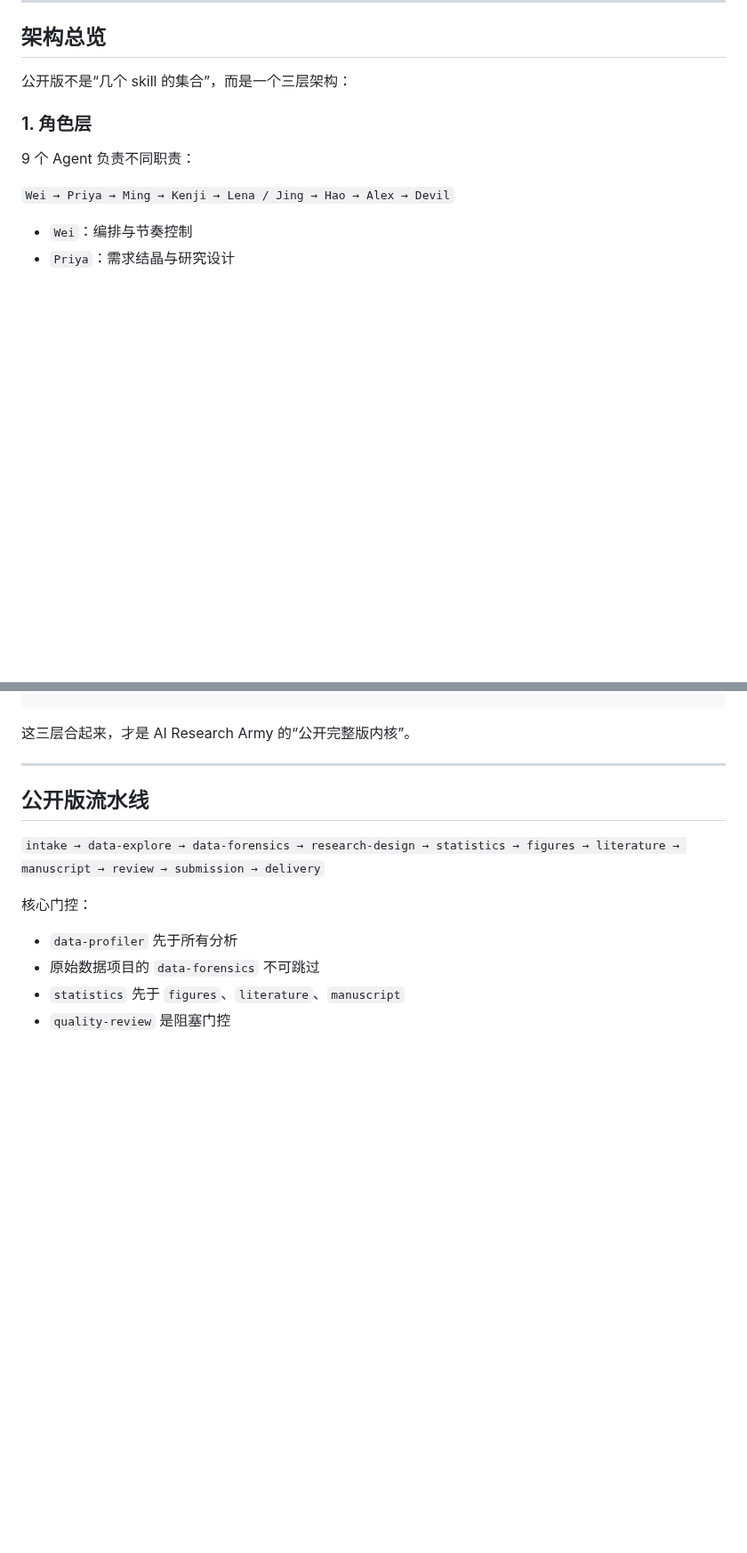
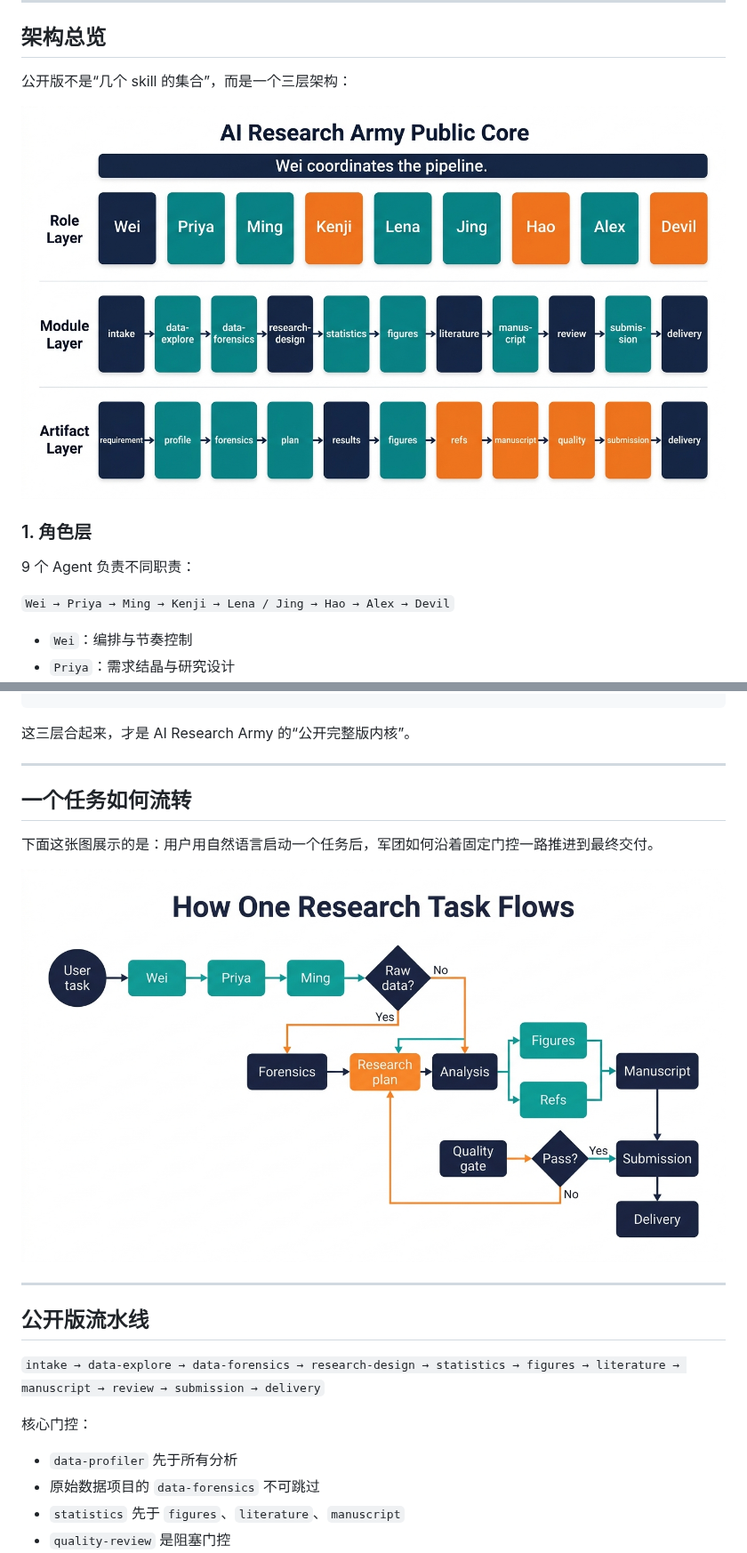
Before and after one commit to TerryFYL/ai-research-army, a Markdown page: README.md, 2 parts joined by grey strips. Shown at 89% size. Drawn GitHub-style; pictures changed too: docs/architecture/public-core-architecture.png (added), docs/architecture/task-flow.png (added); blank space fills up the shorter version.

Commit message:
Add architecture and task-flow diagrams

````diff
--- a/README.md
+++ b/README.md
@@ -168,6 +168,8 @@ bash install.sh
 
 公开版不是“几个 skill 的集合”，而是一个三层架构：
 
+![AI Research Army Public Core Architecture](docs/architecture/public-core-architecture.png)
+
 ### 1. 角色层
 
 9 个 Agent 负责不同职责：
@@ -221,6 +223,14 @@ requirement_v1.md
 ```
 
 这三层合起来，才是 AI Research Army 的“公开完整版内核”。
+
+---
+
+## 一个任务如何流转
+
+下面这张图展示的是：用户用自然语言启动一个任务后，军团如何沿着固定门控一路推进到最终交付。
+
+![AI Research Army Task Flow](docs/architecture/task-flow.png)
 
 ---
 
````
Also changed, not shown: README_EN.md (+10 -0 lines).
